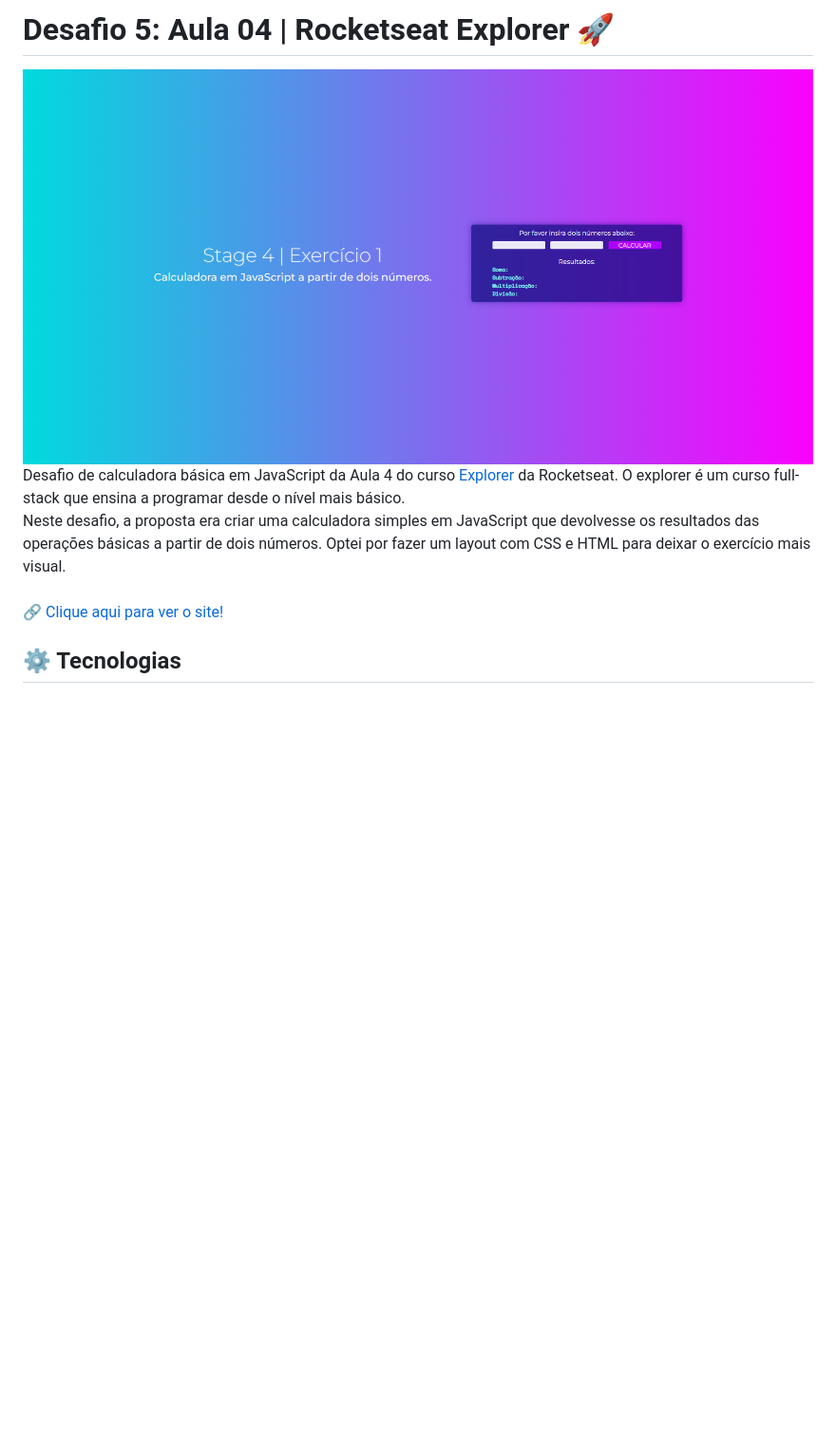
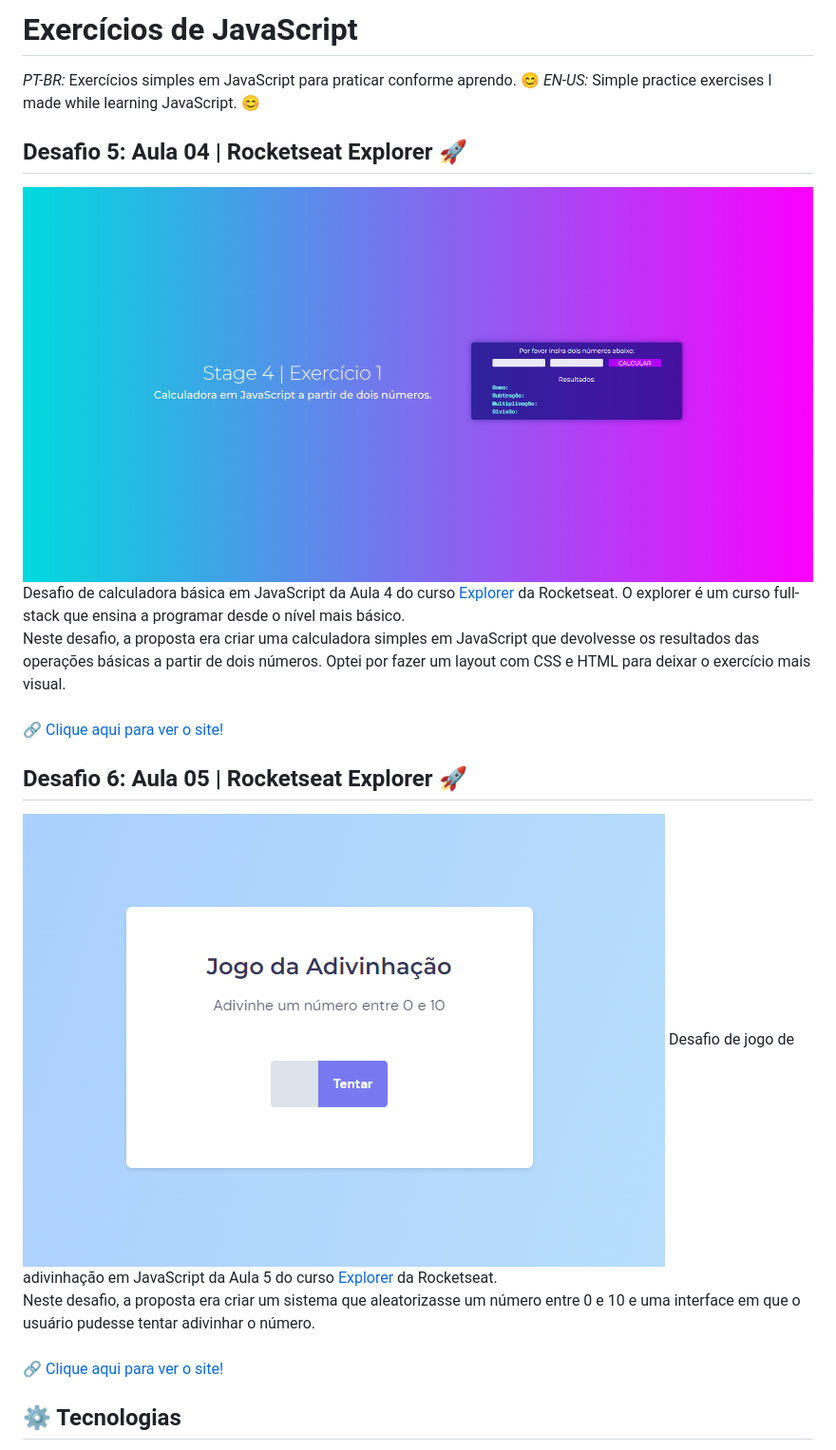
Before and after one commit to mariak-fla/exercicios-JS, a Markdown page: readme.md, the part around the change. Shown: that part at 95% size. Rendered like a GitHub page; pictures changed too: .github/preview-adiv.png (added); blank space fills up the shorter version.

Commit message:
add jogo da adivinhação

```diff
--- a/readme.md
+++ b/readme.md
@@ -1,10 +1,20 @@
-# Desafio 5: Aula 04 | Rocketseat Explorer 🚀
+# Exercícios de JavaScript
+*PT-BR:* Exercícios simples em JavaScript para praticar conforme aprendo. 😊
+*EN-US:* Simple practice exercises I made while learning JavaScript. 😊
 
-![preview](.github/preview.png)
+## Desafio 5: Aula 04 | Rocketseat Explorer 🚀
+![preview](.github/preview-calc.png)
 Desafio de calculadora básica em JavaScript da Aula 4 do curso [Explorer](https://app.rocketseat.com.br/explorer) da Rocketseat. O explorer é um curso full-stack que ensina a programar desde o nível mais básico.<br>
 Neste desafio, a proposta era criar uma calculadora simples em JavaScript que devolvesse os resultados das operações básicas a partir de dois números. Optei por fazer um layout com CSS e HTML para deixar o exercício mais visual.
 <br><br>
-🔗 [Clique aqui para ver o site!](https://mariak-fla.github.io/desafio5-RS/)
+🔗 [Clique aqui para ver o site!](https://mariak-fla.github.io/exercicios-JS/calculadora-simples)
+
+## Desafio 6: Aula 05 | Rocketseat Explorer 🚀
+![preview](.github/preview-adiv.png)
+Desafio de jogo de adivinhação em JavaScript da Aula 5 do curso [Explorer](https://app.rocketseat.com.br/explorer) da Rocketseat.<br>
+Neste desafio, a proposta era criar um sistema que aleatorizasse um número entre 0 e 10 e uma interface em que o usuário pudesse tentar adivinhar o número.
+<br><br>
+🔗 [Clique aqui para ver o site!](https://mariak-fla.github.io/exercicios-JS/jogo-adivinhacao)
 
 ## ⚙️ Tecnologias
 
```
Also changed, not shown: .github/preview-calc.png (renamed from .github/preview.png), 9 other files.
